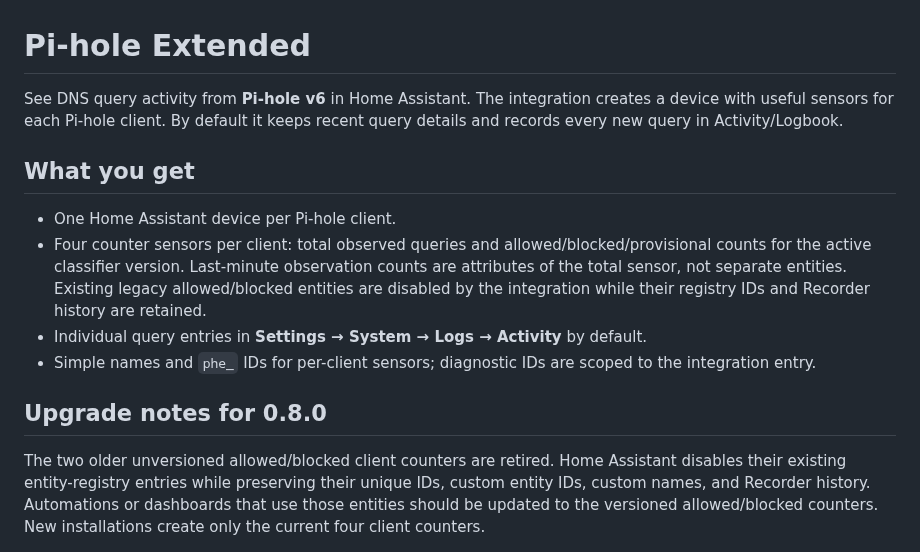
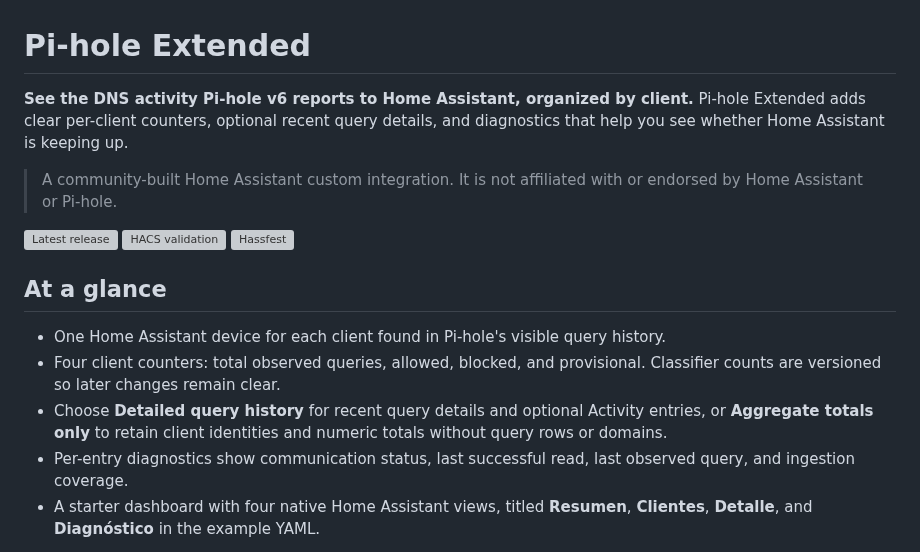
Before and after one commit to andresako/pi-hole-extended, a Markdown page: README.md, the part around one of its changes. Rendered like a GitHub page; grey boxes are pictures that could not be loaded.

```diff
--- a/README.md
+++ b/README.md
@@ -1,15 +1,16 @@
 # Pi-hole Extended
 
-See DNS query activity from **Pi-hole v6** in Home Assistant. The integration creates a device with useful sensors for each Pi-hole client. By default it keeps recent query details and records every new query in Activity/Logbook.
+**See the DNS activity Pi-hole v6 reports to Home Assistant, organized by client.** Pi-hole Extended adds clear per-client counters, optional recent query details, and diagnostics that help you see whether Home Assistant is keeping up.
 
-## What you get
+> A community-built Home Assistant custom integration. It is not affiliated with or endorsed by Home Assistant or Pi-hole.
 
-- One Home Assistant device per Pi-hole client.
-- Four counter sensors per client: total observed queries and allowed/blocked/provisional counts for the active classifier version. Last-minute observation counts are attributes of the total sensor, not separate entities. Existing legacy allowed/blocked entities are disabled by the integration while their registry IDs and Recorder history are retained.
-- Individual query entries in **Settings → System → Logs → Activity** by default.
-- Simple names and `phe_` IDs for per-client sensors; diagnostic IDs are scoped to the integration entry.
+[![Latest release](https://img.shields.io/github/v/release/Andresako/pi-hole-extended?label=release)](https://github.com/Andresako/pi-hole-extended/releases/latest) [![HACS validation](https://github.com/andresako/pi-hole-extended/actions/workflows/hacs.yaml/badge.svg)](https://github.com/andresako/pi-hole-extended/actions/workflows/hacs.yaml) [![Hassfest](https://github.com/andresako/pi-hole-extended/actions/workflows/hassfest.yaml/badge.svg)](https://github.com/andresako/pi-hole-extended/actions/workflows/hassfest.yaml)
 
-## Upgrade notes for 0.8.0
+## At a glance
 
-The two older unversioned allowed/blocked client counters are retired. Home Assistant disables their existing entity-registry entries while preserving their unique IDs, custom entity IDs, custom names, and Recorder history. Automations or dashboards that use those entities should be updated to the versioned allowed/blocked counters. New installations create only the current four client counters.
+- One Home Assistant device for each client found in Pi-hole's visible query history.
+- Four client counters: total observed queries, allowed, blocked, and provisional. Classifier counts are versioned so later changes remain clear.
+- Choose **Detailed query history** for recent query details and optional Activity entries, or **Aggregate totals only** to retain client identities and numeric totals without query rows or domains.
+- Per-entry diagnostics show communication status, last successful read, last observed query, and ingestion coverage.
+- A starter dashboard with four native Home Assistant views, titled **Resumen**, **Clientes**, **Detalle**, and **Diagnóstico** in the example YAML.
 
```
Also changed, not shown: other parts of README.md (+63 -24 lines), README.es.md (+72 -31 lines), docs/images/diagnostics.png (added), docs/images/overview.png (added).
